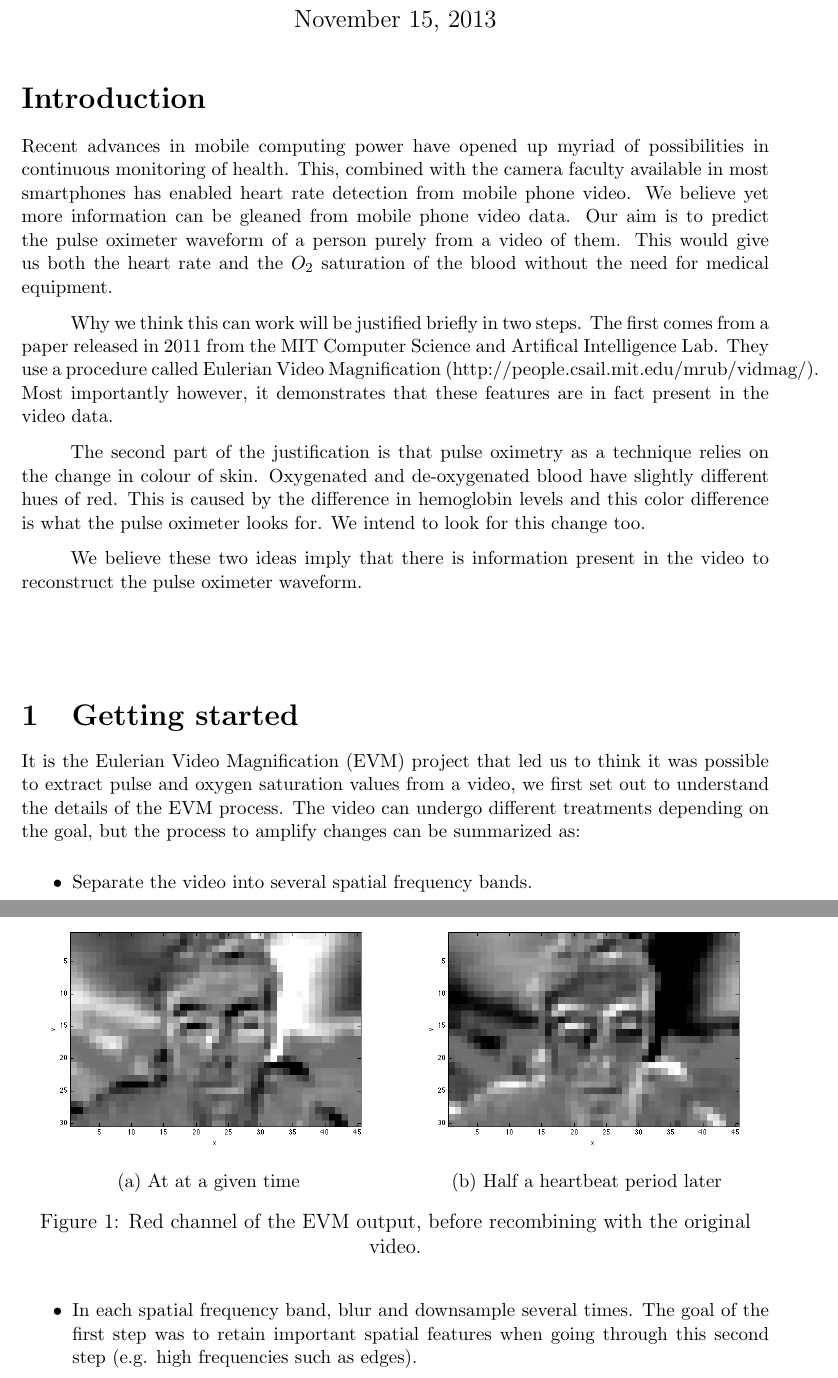
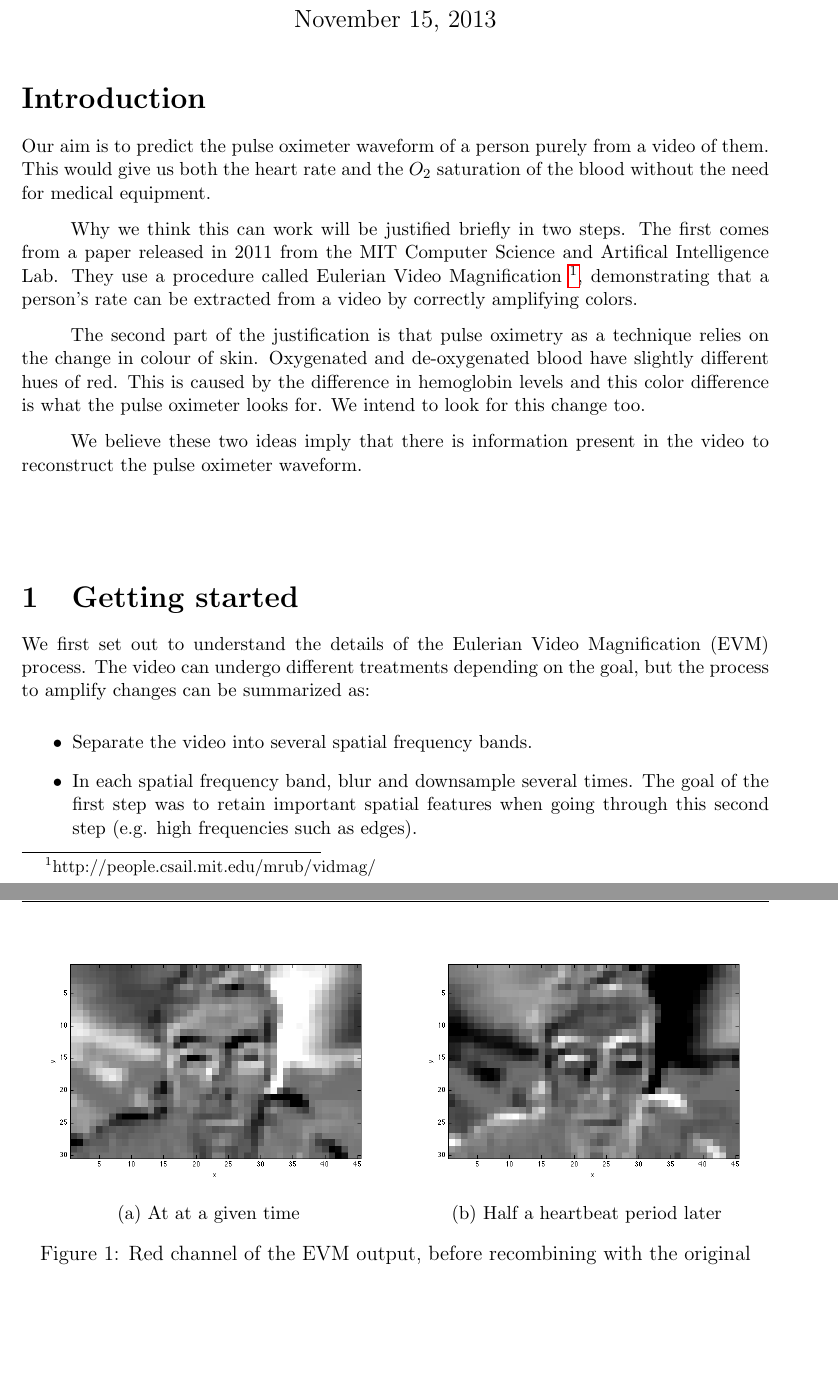
Before and after one commit to afallou/cs229_project_code, a LaTeX document (mid_report.tex): two parts of pages 2 and 3 of 4, joined at a grey line, cut so that both start at the same text, the shorter picture padded with empty space. Compiled offline with pdfLaTeX.

Commit message:
Shortened intro

```diff
--- a/mid_report.tex
+++ b/mid_report.tex
@@ -99,16 +99,14 @@
 
 \section*{Introduction}
 %
-\small Recent advances in mobile computing power have opened up myriad of possibilities in continuous monitoring of health.
-This, combined with the camera faculty available in most smartphones has enabled heart rate detection from mobile phone video.
-We believe yet more information can be gleaned from mobile phone video data.
+\small
 Our aim is to predict the pulse oximeter waveform of a person purely from a video of them.
 This would give us both the heart rate and the $O_2$ saturation of the blood without the need for medical equipment.
 
 Why we think this can work will be justified briefly in two steps.
 The first comes from a paper released in 2011 from the MIT Computer Science and Artifical Intelligence Lab.
-They use a procedure called Eulerian Video Magnification (http://people.csail.mit.edu/mrub/vidmag/).
-Most importantly however, it demonstrates that these features are in fact present in the video data.
+They use a procedure called Eulerian Video Magnification \footnote{http://people.csail.mit.edu/mrub/vidmag/},
+demonstrating that a person's rate can be extracted from a video by correctly amplifying colors.
 
 The second part of the justification is that pulse oximetry as a technique relies on the change in colour of skin.
 Oxygenated and de-oxygenated blood have slightly different hues of red.
@@ -120,8 +118,7 @@ We believe these two ideas imply that there is information present in the video
 \\
 \section{Getting started}
 
-  It is the Eulerian Video Magnification (EVM) project that led us to think it was possible to extract pulse and oxygen saturation values from a video,
-  we first set out to understand the details of the EVM process. The video can undergo different treatments depending on the goal, but the process to amplify changes
+  We first set out to understand the details of the Eulerian Video Magnification (EVM) process. The video can undergo different treatments depending on the goal, but the process to amplify changes
   can be summarized as:
 
   \begin{itemize}
```
